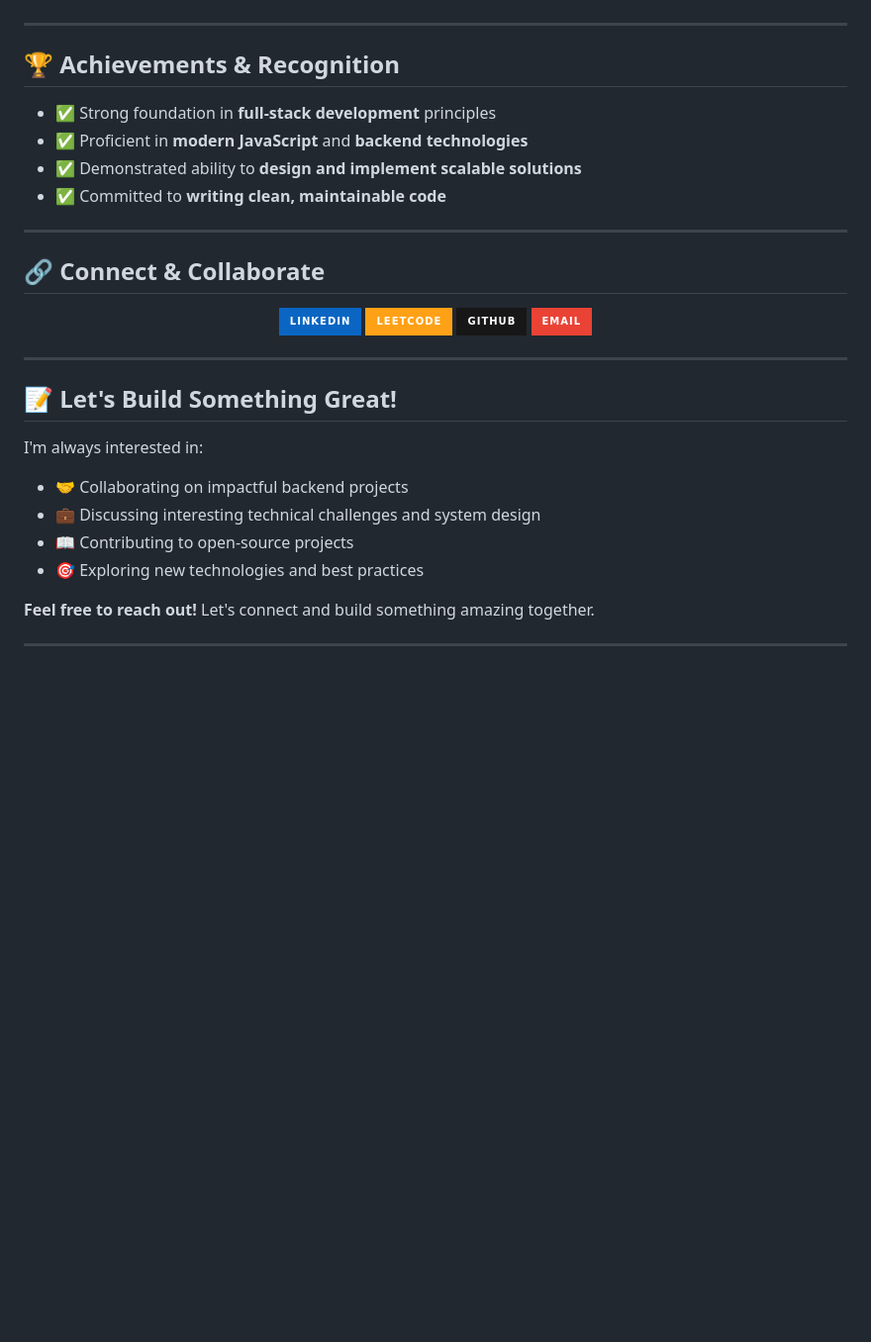
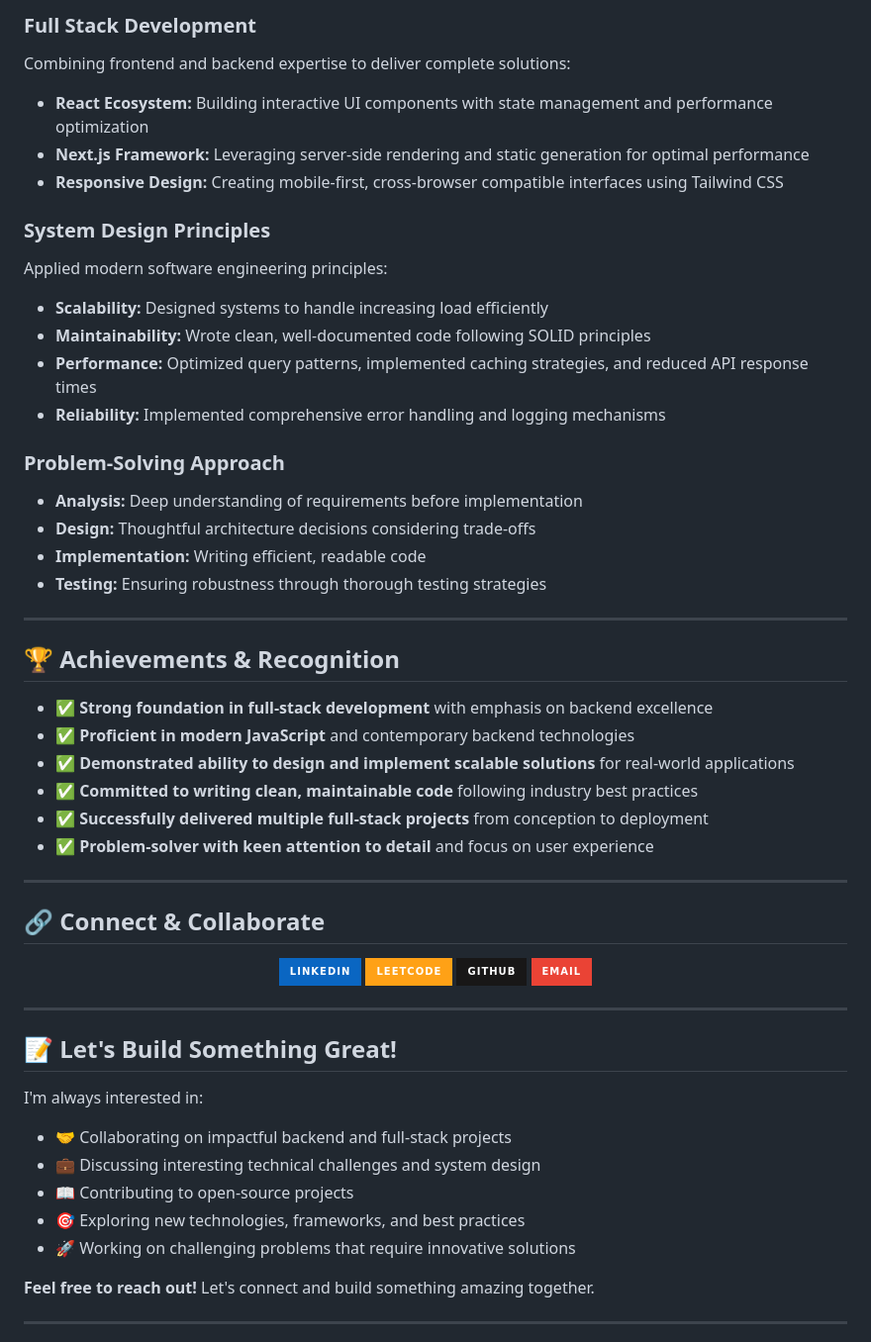
Before and after one commit to Ayushkumar-13/Ayushkumar-13, a Markdown page: README.md, the part around one of its changes. Shown at 99% size. Drawn GitHub-style; badges without logos; blank space fills up the shorter version.

```diff
--- a/README.md
+++ b/README.md
@@ -105,12 +140,32 @@ Coming soon! I'm actively working on exciting backend and full-stack projects.
+### Full Stack Development
+Combining frontend and backend expertise to deliver complete solutions:
+- **React Ecosystem:** Building interactive UI components with state management and performance optimization
+- **Next.js Framework:** Leveraging server-side rendering and static generation for optimal performance
+- **Responsive Design:** Creating mobile-first, cross-browser compatible interfaces using Tailwind CSS
+
+### System Design Principles
+Applied modern software engineering principles:
+- **Scalability:** Designed systems to handle increasing load efficiently
+- **Maintainability:** Wrote clean, well-documented code following SOLID principles
+- **Performance:** Optimized query patterns, implemented caching strategies, and reduced API response times
+- **Reliability:** Implemented comprehensive error handling and logging mechanisms
+
+### Problem-Solving Approach
+- **Analysis:** Deep understanding of requirements before implementation
+- **Design:** Thoughtful architecture decisions considering trade-offs
+- **Implementation:** Writing efficient, readable code
+- **Testing:** Ensuring robustness through thorough testing strategies
 
 ---
 
 ## 🏆 Achievements & Recognition
 
-- ✅ Strong foundation in **full-stack development** principles
-- ✅ Proficient in **modern JavaScript** and **backend technologies**
-- ✅ Demonstrated ability to **design and implement scalable solutions**
-- ✅ Committed to **writing clean, maintainable code**
+- ✅ **Strong foundation in full-stack development** with emphasis on backend excellence
+- ✅ **Proficient in modern JavaScript** and contemporary backend technologies
+- ✅ **Demonstrated ability to design and implement scalable solutions** for real-world applications
+- ✅ **Committed to writing clean, maintainable code** following industry best practices
+- ✅ **Successfully delivered multiple full-stack projects** from conception to deployment
+- ✅ **Problem-solver with keen attention to detail** and focus on user experience
 
 ---
 
@@ -130,10 +185,11 @@ Coming soon! I'm actively working on exciting backend and full-stack projects.
 ## 📝 Let's Build Something Great!
 
 I'm always interested in:
-- 🤝 Collaborating on impactful backend projects
+- 🤝 Collaborating on impactful backend and full-stack projects
 - 💼 Discussing interesting technical challenges and system design
 - 📖 Contributing to open-source projects
-- 🎯 Exploring new technologies and best practices
+- 🎯 Exploring new technologies, frameworks, and best practices
+- 🚀 Working on challenging problems that require innovative solutions
 
 **Feel free to reach out!** Let's connect and build something amazing together.
 
```
Also changed, not shown: other parts of README.md (+41 -6 lines).
